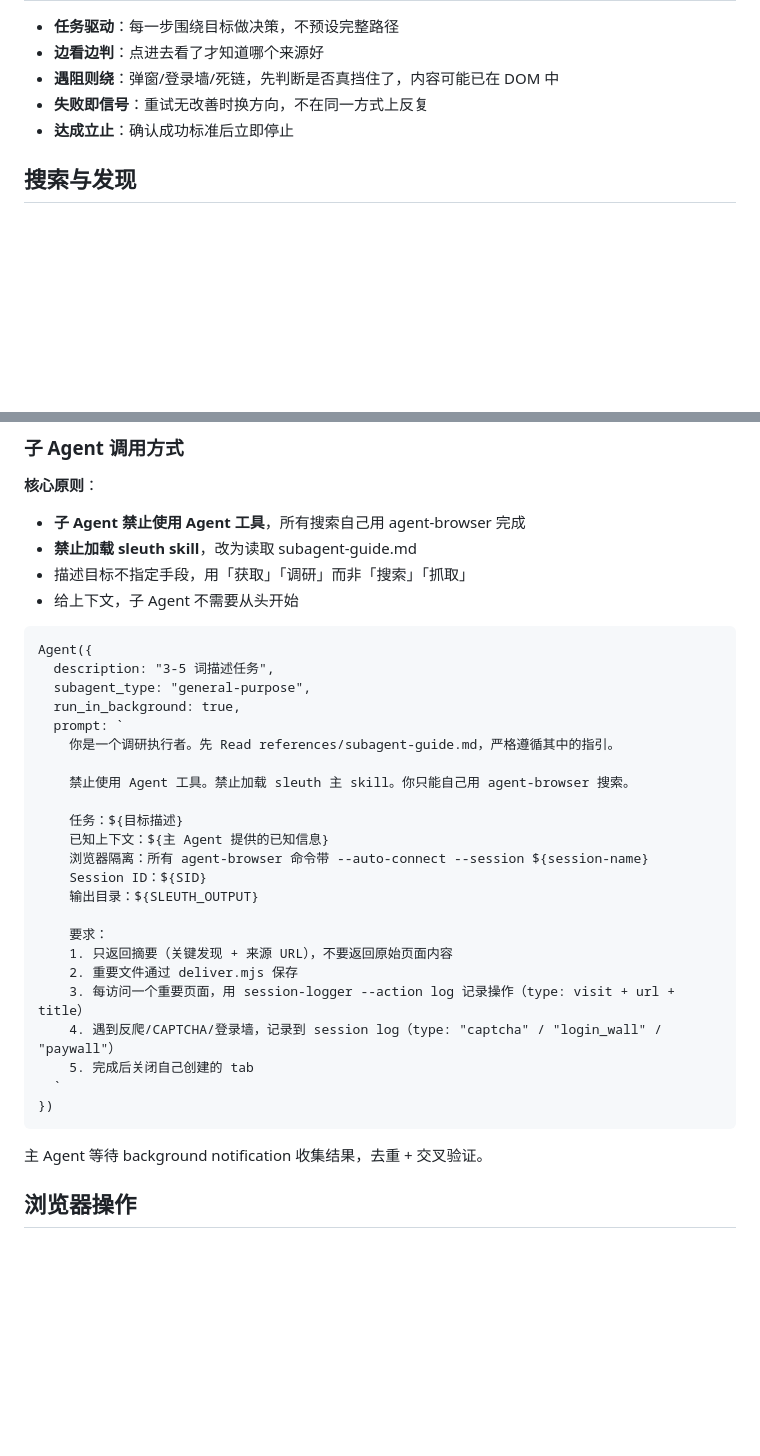
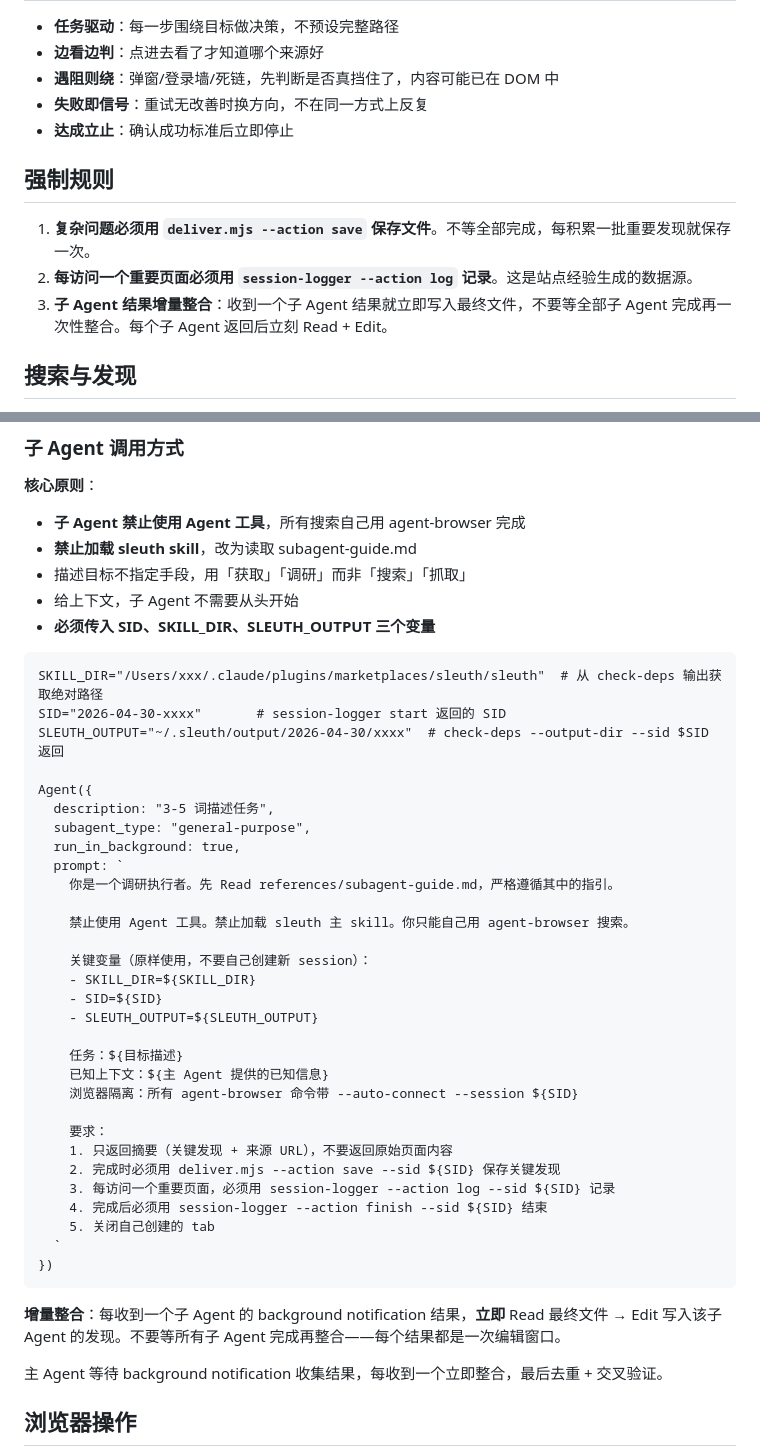
Before and after one commit to xiixiixixi/Sleuth, a Markdown page: sleuth/SKILL.md, 2 parts joined by grey strips. Drawn GitHub-style; blank space fills up the shorter version.

````diff
--- a/sleuth/SKILL.md
+++ b/sleuth/SKILL.md
@@ -72,6 +72,12 @@ node "${CLAUDE_SKILL_DIR}/scripts/match-site.mjs" "<域名>"
 - **失败即信号**：重试无改善时换方向，不在同一方式上反复
 - **达成立止**：确认成功标准后立即停止
 
+## 强制规则
+
+1. **复杂问题必须用 `deliver.mjs --action save` 保存文件**。不等全部完成，每积累一批重要发现就保存一次。
+2. **每访问一个重要页面必须用 `session-logger --action log` 记录**。这是站点经验生成的数据源。
+3. **子 Agent 结果增量整合**：收到一个子 Agent 结果就立即写入最终文件，不要等全部子 Agent 完成再一次性整合。每个子 Agent 返回后立刻 Read + Edit。
+
 ## 搜索与发现
 
 sleuth 是你（包括子 Agent）唯一的联网工具。不使用 WebSearch、WebFetch 等外部工具。完整命令参考 `references/tool-guide.md`。
@@ -143,8 +149,13 @@ node "${CLAUDE_SKILL_DIR}/scripts/find-url.mjs" [关键词...] [--only bookmarks
 - **禁止加载 sleuth skill**，改为读取 subagent-guide.md
 - 描述目标不指定手段，用「获取」「调研」而非「搜索」「抓取」
 - 给上下文，子 Agent 不需要从头开始
+- **必须传入 SID、SKILL_DIR、SLEUTH_OUTPUT 三个变量**
 
 ```
+SKILL_DIR="/Users/xxx/.claude/plugins/marketplaces/sleuth/sleuth"  # 从 check-deps 输出获取绝对路径
+SID="2026-04-30-xxxx"       # session-logger start 返回的 SID
+SLEUTH_OUTPUT="~/.sleuth/output/2026-04-30/xxxx"  # check-deps --output-dir --sid $SID 返回
+
 Agent({
   description: "3-5 词描述任务",
   subagent_type: "general-purpose",
@@ -154,23 +165,28 @@ Agent({
 
     禁止使用 Agent 工具。禁止加载 sleuth 主 skill。你只能自己用 agent-browser 搜索。
 
+    关键变量（原样使用，不要自己创建新 session）：
+    - SKILL_DIR=${SKILL_DIR}
+    - SID=${SID}
+    - SLEUTH_OUTPUT=${SLEUTH_OUTPUT}
+
     任务：${目标描述}
     已知上下文：${主 Agent 提供的已知信息}
-    浏览器隔离：所有 agent-browser 命令带 --auto-connect --session ${session-name}
-    Session ID：${SID}
-    输出目录：${SLEUTH_OUTPUT}
+    浏览器隔离：所有 agent-browser 命令带 --auto-connect --session ${SID}
 
     要求：
     1. 只返回摘要（关键发现 + 来源 URL），不要返回原始页面内容
-    2. 重要文件通过 deliver.mjs 保存
-    3. 每访问一个重要页面，用 session-logger --action log 记录操作（type: visit + url + title）
-    4. 遇到反爬/CAPTCHA/登录墙，记录到 session log（type: "captcha" / "login_wall" / "paywall"）
-    5. 完成后关闭自己创建的 tab
+    2. 完成时必须用 deliver.mjs --action save --sid ${SID} 保存关键发现
+    3. 每访问一个重要页面，必须用 session-logger --action log --sid ${SID} 记录
+    4. 完成后必须用 session-logger --action finish --sid ${SID} 结束
+    5. 关闭自己创建的 tab
   `
 })
 ```
 
-主 Agent 等待 background notification 收集结果，去重 + 交叉验证。
+**增量整合**：每收到一个子 Agent 的 background notification 结果，**立即** Read 最终文件 → Edit 写入该子 Agent 的发现。不要等所有子 Agent 完成再整合——每个结果都是一次编辑窗口。
+
+主 Agent 等待 background notification 收集结果，每收到一个立即整合，最后去重 + 交叉验证。
 
 ## 浏览器操作
 
````
Also changed, not shown: sleuth/references/subagent-guide.md (+33 -30 lines).
